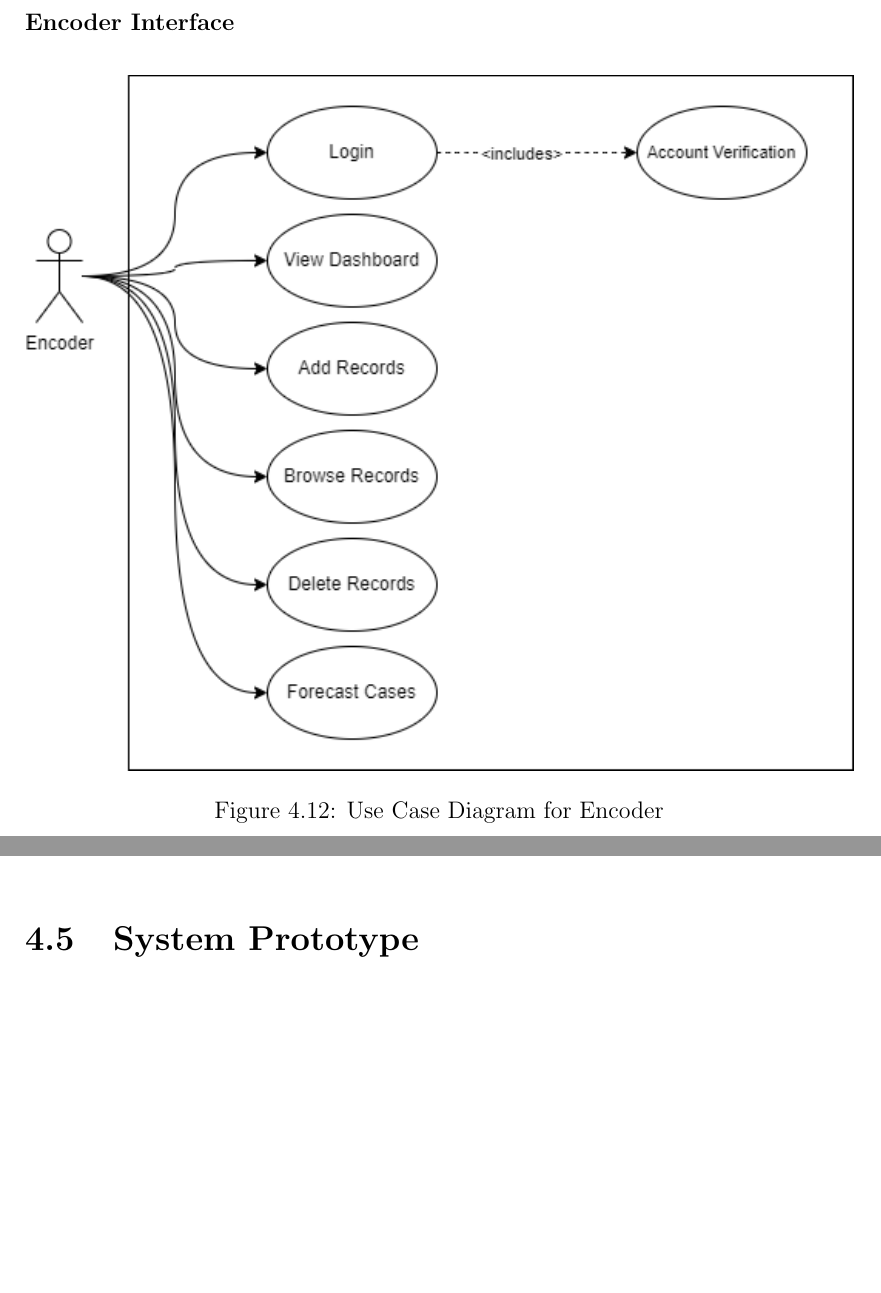
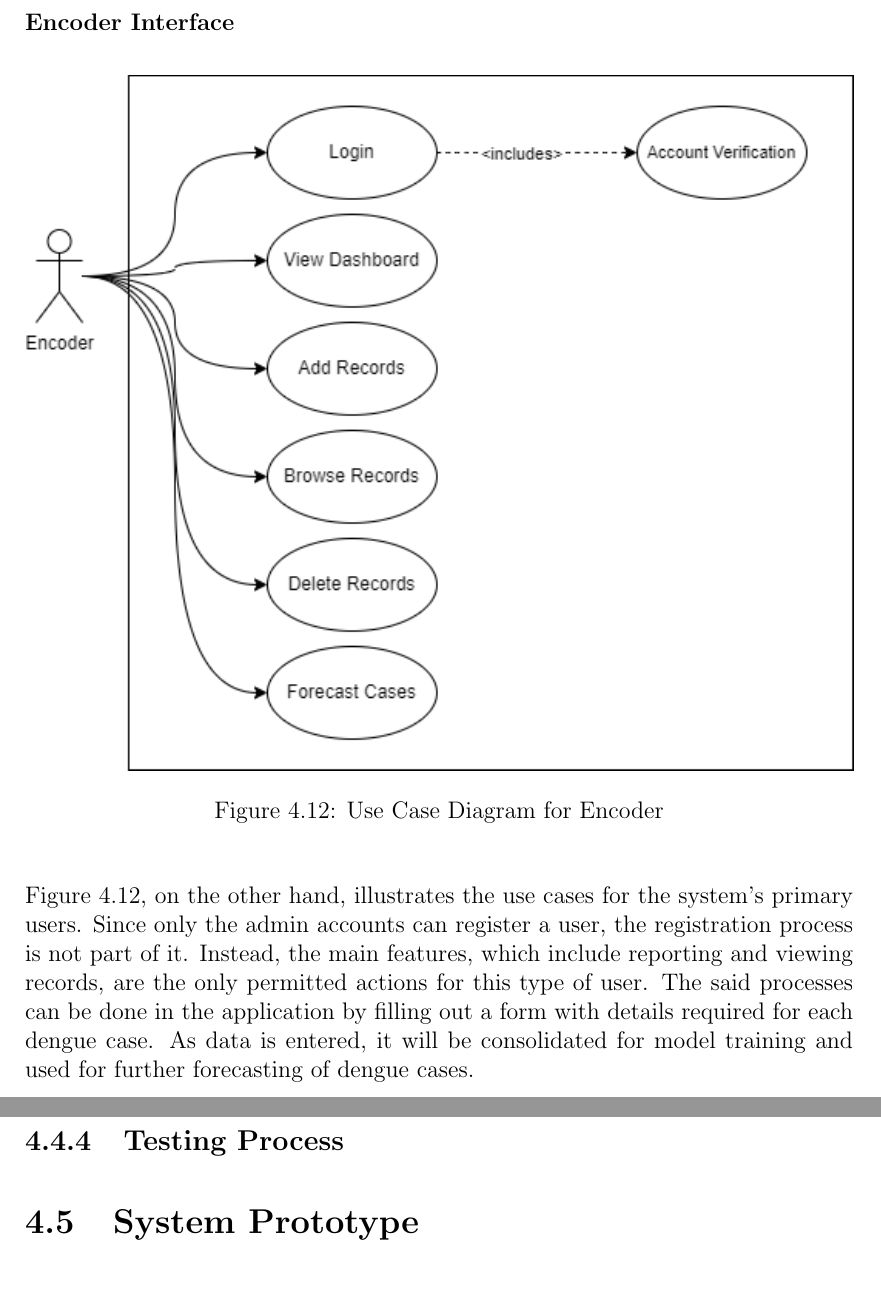
Before and after one commit to HENERALPEPITO/DengueDash, a LaTeX thesis (paper/main.tex, which reads paper/chapter_4.tex): two parts of pages 44 and 45 of 54 before the commit and two parts of pages 44 and 46 of 54 after it, joined at a grey line, cut so that both start at the same text, the shorter picture padded with empty space. Compiled offline with pdfLaTeX.

Commit message:
update chapter 4

```diff
--- a/paper/chapter_4.tex
+++ b/paper/chapter_4.tex
@@ -301,6 +301,9 @@ Figure \ref{fig:admin-use-case} shows the possible tasks that the admin can do i
 	\label{fig:encoder-use-case}
 \end{figure}
 
+Figure \ref{fig:encoder-use-case}, on the other hand, illustrates the use cases for the system's primary users. Since only the admin accounts can register a user, the registration process is not part of it. Instead, the main features, which include reporting and viewing records, are the only permitted actions for this type of user. The said processes can be done in the application by filling out a form with details required for each dengue case.
+As data is entered, it will be consolidated for model training and used for further forecasting of dengue cases.
+
 
 \subsection{Security and Validation Requirements}
 \subsubsection{Password Encryption}
@@ -311,6 +314,8 @@ DengueWatch utilizes JSON Web Tokens (JWT) to authenticate the user. Since the m
 
 \subsubsection{Data Validation}
 Both the backend and frontend should validate the input from the user to preserve data integrity. Thus, Zod is implemented in the latter to help catch invalid inputs from the user. By doing this, the user can only send proper requests to the server which streamlines the total workflow. On the other hand, Django has also a built-in validator that checks the data type and ensures that the input matches the expected format on the server side. These validation processes ensure that only valid and properly formatted data is accepted, which reduces the risk of errors and ensures consistency across the web application.
+
+\subsection{Testing Process}
 
 \section{System Prototype}
 \subsection{Guest Interface}
```
Also changed, not shown: paper/main.pdf, paper/chapter_4.tex (2 more changed lines).
